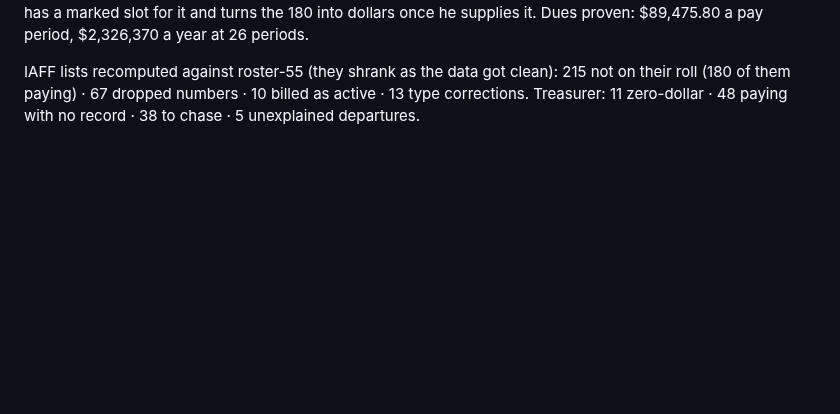
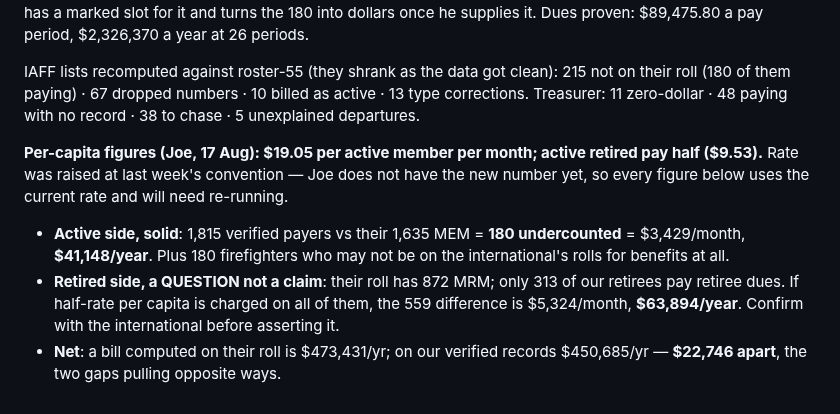
Before and after one commit to joepap/joepap, a Markdown page: dues-tracker/OPEN-ITEMS.md, the part around the change. Rendered like a GitHub page; blank space fills up the shorter version.

Commit message:
Per-capita arithmetic at $19.05: 180-member active undercount, 559-retiree question
Co-Authored-By: Claude Fable 5 <noreply@anthropic.com>
Claude-Session: https://claude.ai/code/session_018yNX99YmVYqwzU7V77kkqb

```diff
--- a/dues-tracker/OPEN-ITEMS.md
+++ b/dues-tracker/OPEN-ITEMS.md
@@ -802,3 +802,18 @@ IAFF lists recomputed against roster-55 (they shrank as the data got clean):
 215 not on their roll (180 of them paying) · 67 dropped numbers · 10 billed
 as active · 13 type corrections. Treasurer: 11 zero-dollar · 48 paying with
 no record · 38 to chase · 5 unexplained departures.
+
+**Per-capita figures (Joe, 17 Aug): $19.05 per active member per month;
+active retired pay half ($9.53).** Rate was raised at last week's convention —
+Joe does not have the new number yet, so every figure below uses the current
+rate and will need re-running.
+
+- **Active side, solid**: 1,815 verified payers vs their 1,635 MEM = **180
+  undercounted** = $3,429/month, **$41,148/year**. Plus 180 firefighters who
+  may not be on the international's rolls for benefits at all.
+- **Retired side, a QUESTION not a claim**: their roll has 872 MRM; only 313
+  of our retirees pay retiree dues. If half-rate per capita is charged on all
+  of them, the 559 difference is $5,324/month, **$63,894/year**. Confirm with
+  the international before asserting it.
+- **Net**: a bill computed on their roll is $473,431/yr; on our verified
+  records $450,685/yr — **$22,746 apart**, the two gaps pulling opposite ways.
```
